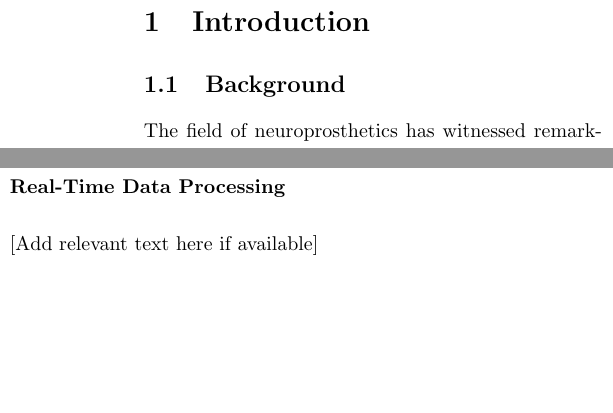
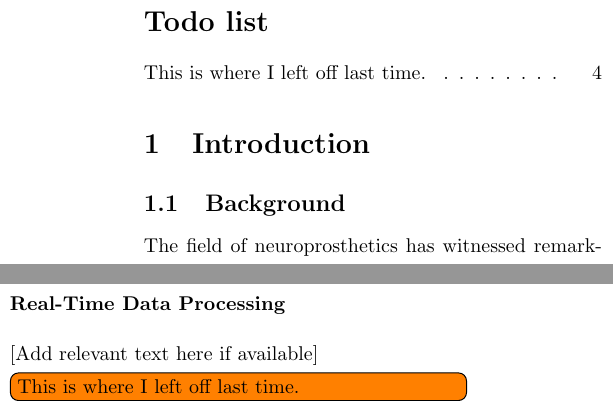
Before and after one commit to Marc-Mundo/LaTeX-Review, a LaTeX document (review_main.tex): two parts of the columns of pages 1 and 4 of 9, joined at a grey line, cut at the place of the change, the shorter picture padded with empty space. Compiled offline with pdfLaTeX.

Commit message:
added todo list package and todo

```diff
--- a/review_main.tex
+++ b/review_main.tex
@@ -10,6 +10,7 @@
 \usepackage[backend=biber,style=ieee]{biblatex}
 \usepackage[hidelinks]{hyperref}
 \PassOptionsToPackage{hyphens}{url} % Pass hyphens option to url package via hyperref
+\usepackage{todonotes} % TODOs
 
 % Page setup
 \geometry{margin=1in}
@@ -52,7 +53,7 @@
     \end{onecolabstract}
     \vspace{1cm}
 ]
-
+\listoftodos% Remove this line when you're done with the document, or uncomment if used
 \section{Introduction}\label{sec:intro}
 \subsection{Background}
 The field of neuroprosthetics has witnessed remarkable progress, particularly
@@ -278,6 +279,8 @@ environments~\cite{romeniMachineLearningFramework2021}.
 \subsubsection*{Real-Time Data Processing}
 [Add relevant text here if available]
 
+\todo[inline]{This is where I left off last time.}
+
 \subsubsection*{Predictive Modeling}
 [Add relevant text here if available]
 
```
Also changed, not shown: review_main.pdf, 1 other file.
